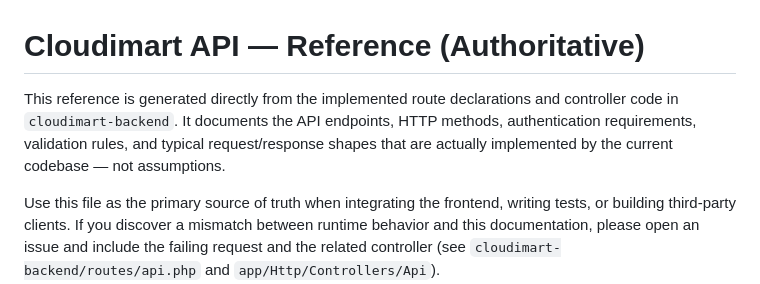
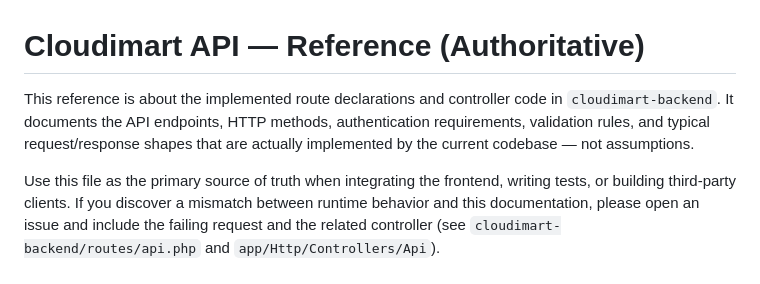
Before and after one commit to Emmanuel-Mukumbwa/cloudimart-university-ecommerce, a Markdown page: docs/API_README.md, the part around the change. Rendered like a GitHub page.

```diff
--- a/docs/API_README.md
+++ b/docs/API_README.md
@@ -1,6 +1,6 @@
 # Cloudimart API — Reference (Authoritative)
 
-This reference is generated directly from the implemented route declarations and controller code in `cloudimart-backend`. It documents the API endpoints, HTTP methods, authentication requirements, validation rules, and typical request/response shapes that are actually implemented by the current codebase — not assumptions.
+This reference is about the implemented route declarations and controller code in `cloudimart-backend`. It documents the API endpoints, HTTP methods, authentication requirements, validation rules, and typical request/response shapes that are actually implemented by the current codebase — not assumptions.
 
 Use this file as the primary source of truth when integrating the frontend, writing tests, or building third‑party clients. If you discover a mismatch between runtime behavior and this documentation, please open an issue and include the failing request and the related controller (see `cloudimart-backend/routes/api.php` and `app/Http/Controllers/Api`).
 
```
